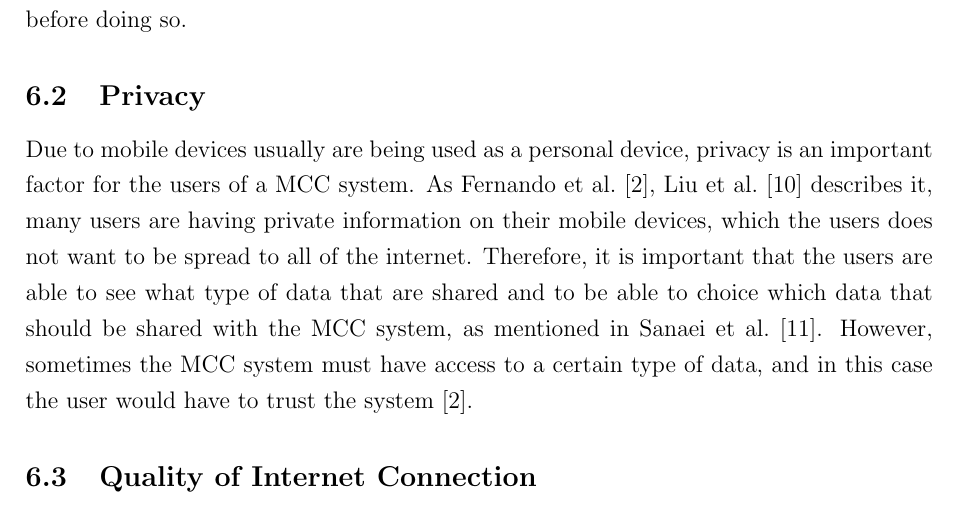
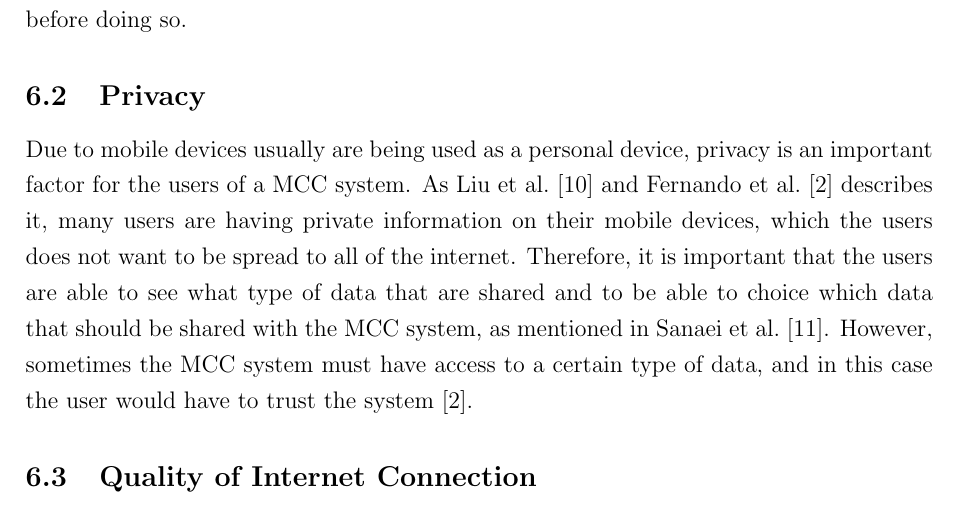
Before and after one commit to Wirack/MST-MiniProjekt, a LaTeX paper (article.tex, which reads indhold/openresearch.tex): part of page 6 of 10, cut so that both start at the same text. Compiled offline with pdfLaTeX.

Commit message:
en ekstra rettelse

```diff
--- a/indhold/openresearch.tex
+++ b/indhold/openresearch.tex
@@ -12,7 +12,7 @@ It is therefore important to consider when it is profitable to send data through
 \subsection{Privacy}
 %Privacy
 Due to mobile devices usually are being used as a personal device, privacy is an important factor for the users of a MCC system.
-As \citet{liu2013gearing, fernando2013mobile} describes it, many users are having private information on their mobile devices, which the users does not want to be spread to all of the internet.
+As \citet{liu2013gearing} and \citet{fernando2013mobile} describes it, many users are having private information on their mobile devices, which the users does not want to be spread to all of the internet.
 Therefore, it is important that the users are able to see what type of data that are shared and to be able to choice which data that should be shared with the MCC system, as mentioned in \citet{sanaei2014heterogeneity}.
 However, sometimes the MCC system must have access to a certain type of data, and in this case the user would have to trust the system \citep{fernando2013mobile}.
 
```
